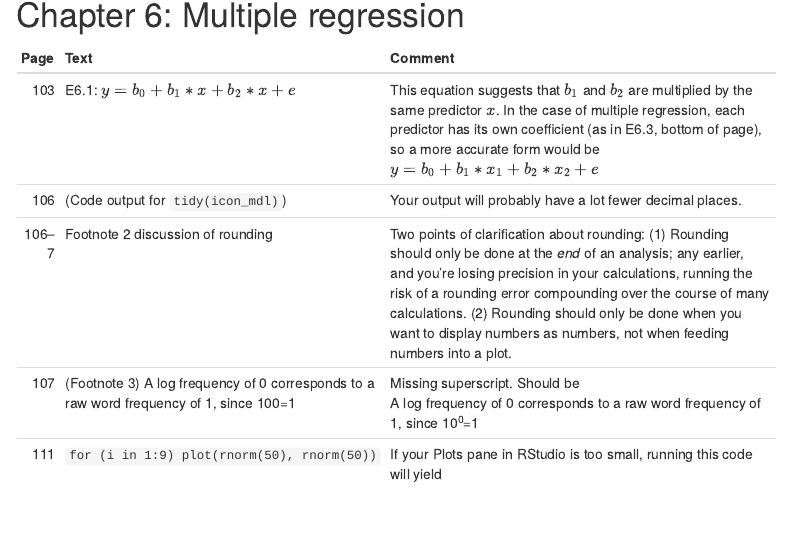
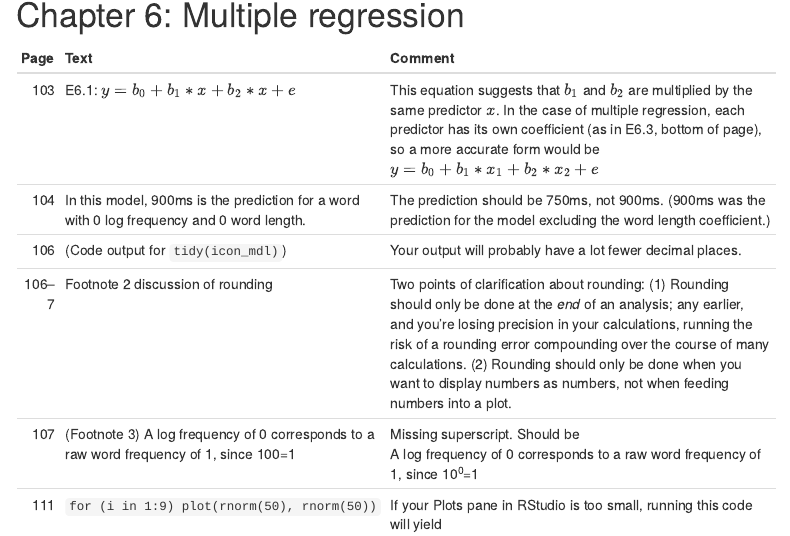
Before and after one commit to djvill/Winter-2019-Errata, an R Markdown document (Winter-2019-Errata.Rmd): the page in a window 1100 px wide, from 4680 px down. Rendered offline with R 4.5, knitr and Pandoc, with nearby package versions; menus at the side of the page are left out.

Commit message:
added correction p. 104

```diff
--- a/Winter-2019-Errata.Rmd
+++ b/Winter-2019-Errata.Rmd
@@ -120,6 +120,7 @@ theme_minimal()
 |    Page    |    Text                                                                                         |    Comment                                                                                                                  |
 |---------------:|-----------------------------------------------------------------------------------------------------|---------------------------------------------------------------------------------------------------------------------------------|
 |    103     |    E6.1: $y = b_{0} + b_{1} * x + b_{2} * x + e$                                                           |    This equation suggests that $b_{1}$ and $b_{2}$ are multiplied by the same predictor $x$. In the case of multiple regression, each predictor has its own coefficient (as in E6.3, bottom of page), so a more accurate form would be $y = b_{0} + b_{1} * x_{1} + b_{2} * x_{2} + e$   |
+|    104     |    In this model, 900ms is the prediction for a word with 0 log frequency and 0 word length.                                                           |    The prediction should be 750ms, not 900ms. (900ms was the prediction for the model excluding the word length coefficient.)
 |    106     |    (Code output for `tidy(icon_mdl)`)                                                           |    Your output will probably have a lot fewer decimal places.                                                               |
 |    106--7  |    Footnote 2 discussion of rounding                                                                                 |    Two points of clarification about rounding: (1) Rounding should only be done at the _end_ of an analysis; any earlier, and you're losing precision in your calculations, running the risk of a rounding error compounding over the course of many calculations. (2) Rounding should only be done when you want to display numbers as numbers, not when feeding numbers into a plot.                                                               |
 |    107     |    (Footnote 3) A log frequency of 0 corresponds to a raw word frequency of 1, since 100=1    |    Missing superscript. Should be<br>A log frequency of 0 corresponds to a raw word frequency of 1, since 10^0^=1    |
```
